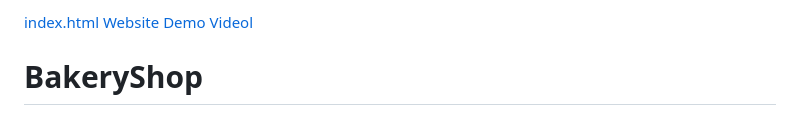
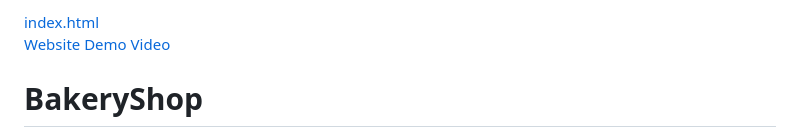
Before and after one commit to netanel-bondar/Bakery-Shop_EJS-Spring-MySQL, a Markdown page: README.md, the part around the change. Rendered like a GitHub page.

```diff
--- a/README.md
+++ b/README.md
@@ -1,5 +1,5 @@
-[index.html](api/index.html)
-[Website Demo Videol](Hadarim-Bakery-Video.mp4)
+[index.html](api/index.html)<br>
+[Website Demo Video](Hadarim-Bakery-Video.mp4)
 
 # BakeryShop
 
```
